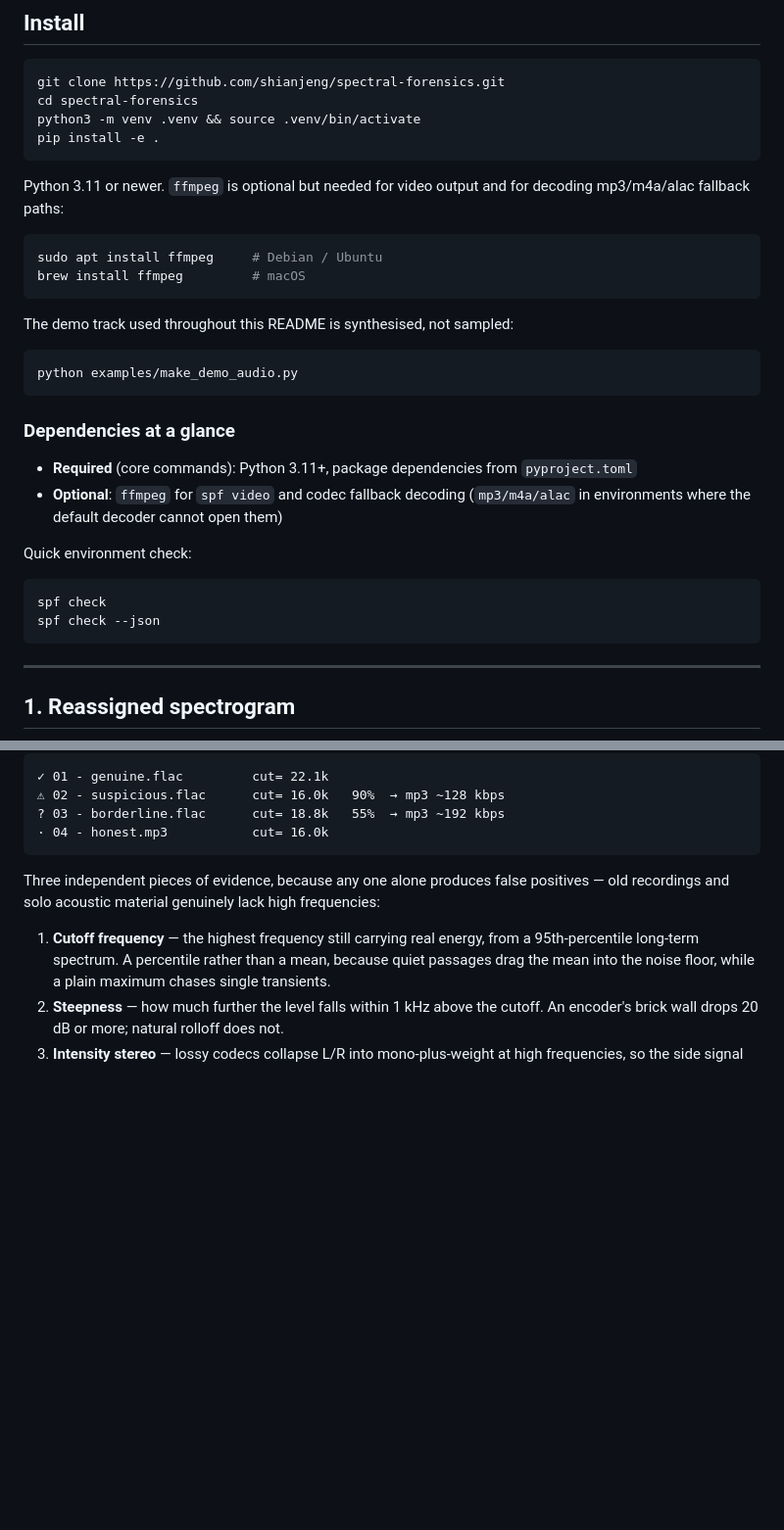
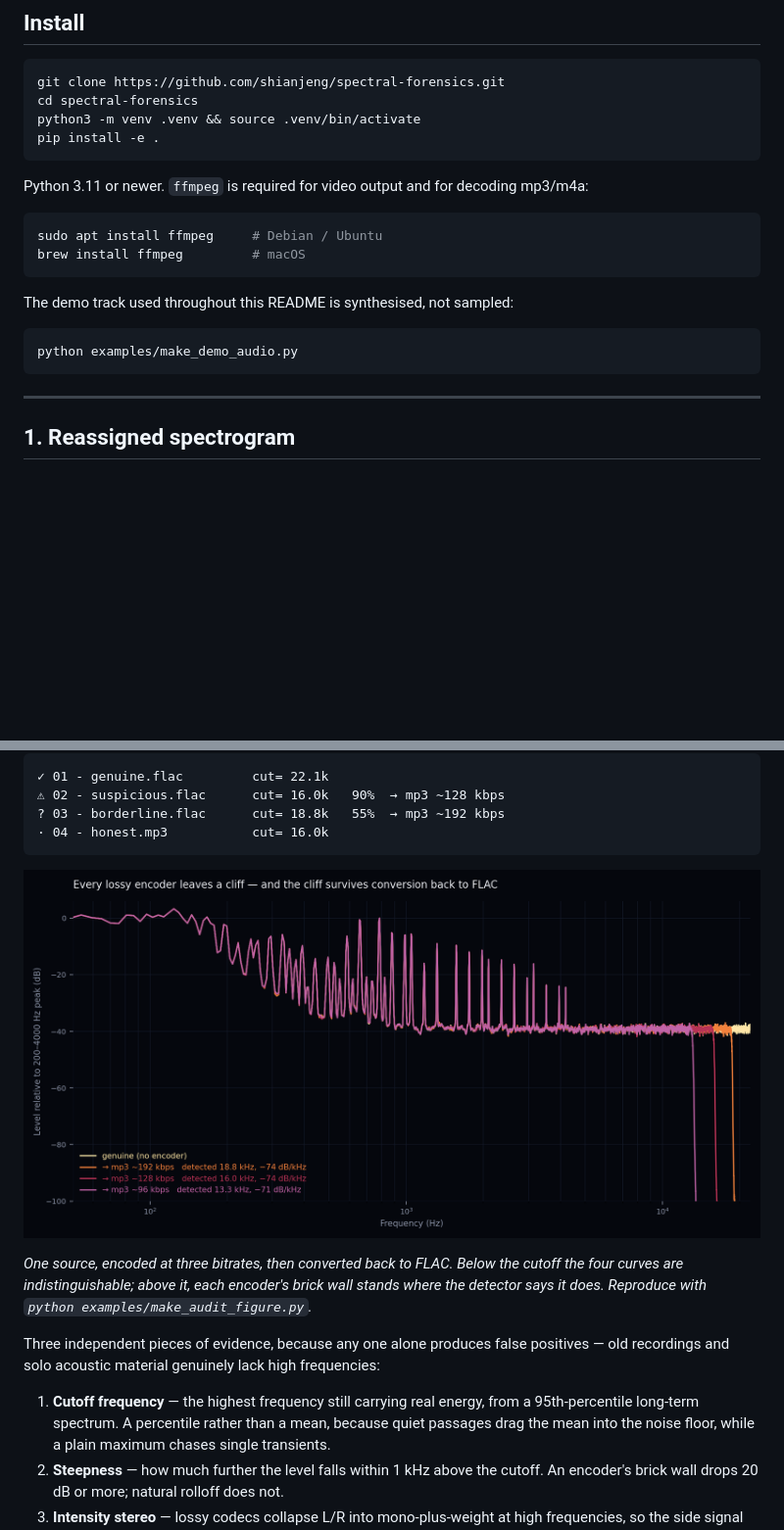
Before and after one commit to shianjeng/spectral-forensics, a Markdown page: README.md, 2 parts joined by grey strips. Shown at 98% size. Drawn GitHub-style; pictures changed too: examples/audit_cliffs.png (added); blank space fills up the shorter version.

Commit message:
Add reproducible transcode-cliff figure to the audit section

````diff
--- a/README.md
+++ b/README.md
@@ -40,8 +40,8 @@ python3 -m venv .venv && source .venv/bin/activate
 pip install -e .
 ```
 
-Python 3.11 or newer. `ffmpeg` is optional but needed for video output and for
-decoding mp3/m4a/alac fallback paths:
+Python 3.11 or newer. `ffmpeg` is required for video output and for decoding
+mp3/m4a:
 
 ```bash
 sudo apt install ffmpeg     # Debian / Ubuntu
@@ -52,20 +52,6 @@ The demo track used throughout this README is synthesised, not sampled:
 
 ```bash
 python examples/make_demo_audio.py
-```
-
-### Dependencies at a glance
-
-- **Required** (core commands): Python 3.11+, package dependencies from
-  `pyproject.toml`
-- **Optional**: `ffmpeg` for `spf video` and codec fallback decoding
-  (`mp3/m4a/alac` in environments where the default decoder cannot open them)
-
-Quick environment check:
-
-```bash
-spf check
-spf check --json
 ```
 
 ---
@@ -132,6 +118,13 @@ spf audit ~/Music --recursive --verbose
 ? 03 - borderline.flac      cut= 18.8k   55%  → mp3 ~192 kbps
 · 04 - honest.mp3           cut= 16.0k
 ```
+
+![transcode cliffs](examples/audit_cliffs.png)
+
+*One source, encoded at three bitrates, then converted back to FLAC. Below
+the cutoff the four curves are indistinguishable; above it, each encoder's
+brick wall stands where the detector says it does. Reproduce with
+`python examples/make_audit_figure.py`.*
 
 Three independent pieces of evidence, because any one alone produces false
 positives — old recordings and solo acoustic material genuinely lack high
````
Also changed, not shown: other parts of README.md (+0 -17 lines), 1 other file.
